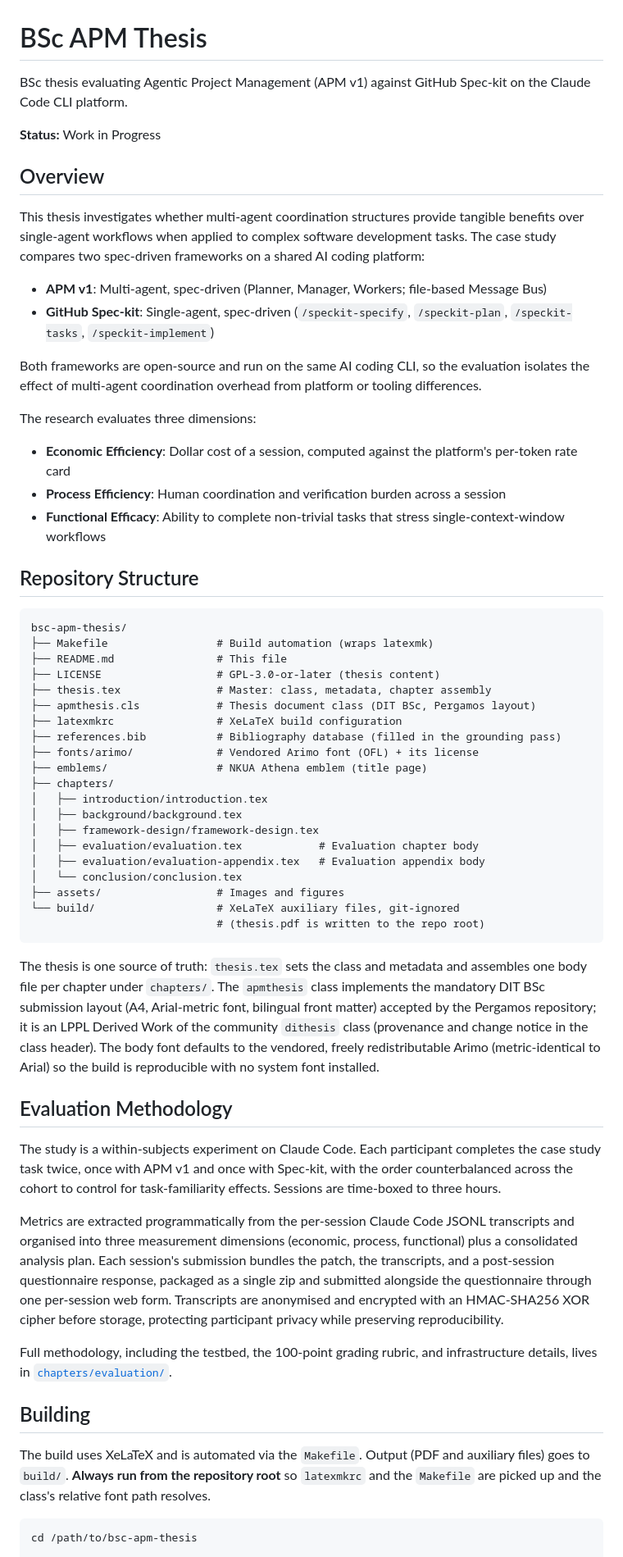
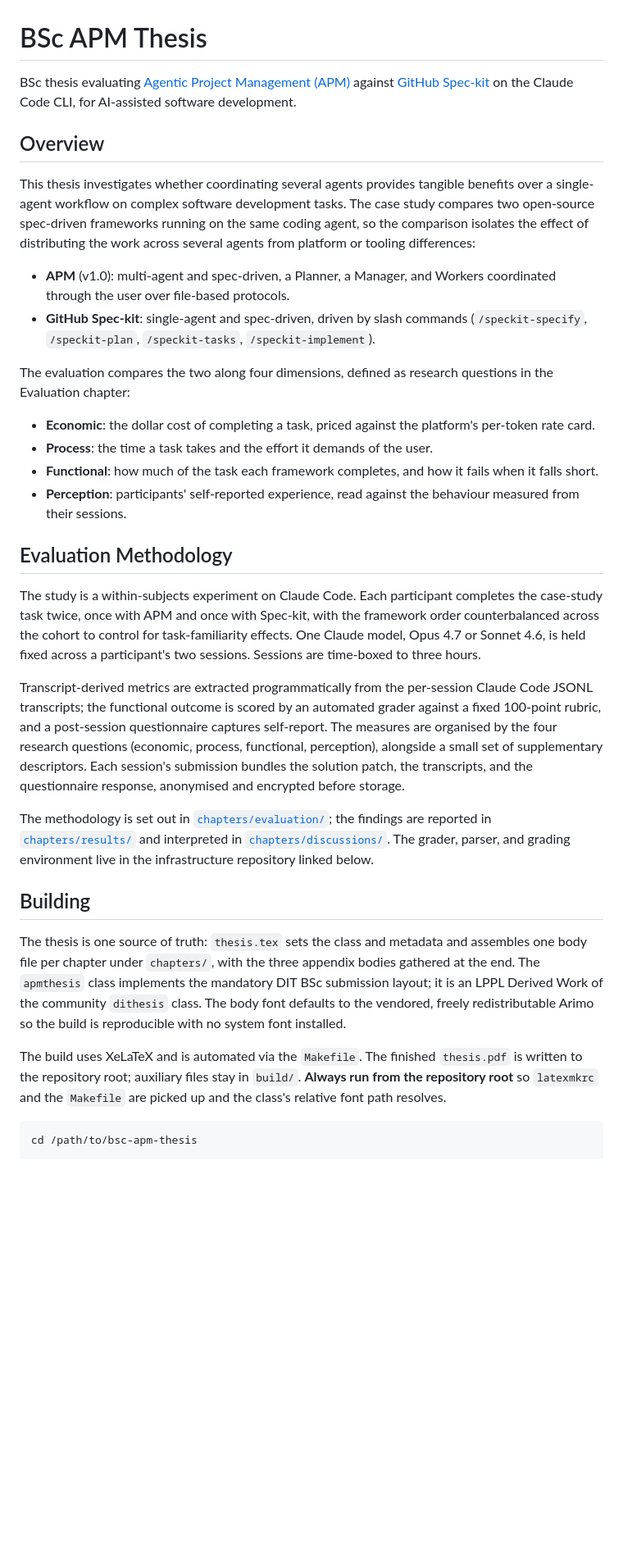
Before and after one commit to sdi2200262/bsc-apm-thesis, a Markdown page: README.md, the part around one of its changes. Shown at 82% size. Rendered like a GitHub page; blank space fills up the shorter version.

Commit message:
docs(readme): align with sibling repos and current repo state

````diff
--- a/README.md
+++ b/README.md
@@ -1,72 +1,42 @@
 # BSc APM Thesis
 
-BSc thesis evaluating Agentic Project Management (APM v1) against GitHub Spec-kit on the Claude Code CLI platform.
-
-**Status:** Work in Progress
+BSc thesis evaluating [Agentic Project Management (APM)](https://github.com/sdi2200262/agentic-project-management) against [GitHub Spec-kit](https://github.github.io/spec-kit/) on the Claude Code CLI, for AI-assisted software development.
 
 ## Overview
 
-This thesis investigates whether multi-agent coordination structures provide tangible benefits over single-agent workflows when applied to complex software development tasks. The case study compares two spec-driven frameworks on a shared AI coding platform:
+This thesis investigates whether coordinating several agents provides tangible benefits over a single-agent workflow on complex software development tasks. The case study compares two open-source spec-driven frameworks running on the same coding agent, so the comparison isolates the effect of distributing the work across several agents from platform or tooling differences:
 
-- **APM v1**: Multi-agent, spec-driven (Planner, Manager, Workers; file-based Message Bus)
-- **GitHub Spec-kit**: Single-agent, spec-driven (`/speckit-specify`, `/speckit-plan`, `/speckit-tasks`, `/speckit-implement`)
+- **APM** (v1.0): multi-agent and spec-driven, a Planner, a Manager, and Workers coordinated through the user over file-based protocols.
+- **GitHub Spec-kit**: single-agent and spec-driven, driven by slash commands (`/speckit-specify`, `/speckit-plan`, `/speckit-tasks`, `/speckit-implement`).
 
-Both frameworks are open-source and run on the same AI coding CLI, so the evaluation isolates the effect of multi-agent coordination overhead from platform or tooling differences.
+The evaluation compares the two along four dimensions, defined as research questions in the Evaluation chapter:
 
-The research evaluates three dimensions:
-
-- **Economic Efficiency**: Dollar cost of a session, computed against the platform's per-token rate card
-- **Process Efficiency**: Human coordination and verification burden across a session
-- **Functional Efficacy**: Ability to complete non-trivial tasks that stress single-context-window workflows
-
-## Repository Structure
-
-```
-bsc-apm-thesis/
-├── Makefile                 # Build automation (wraps latexmk)
-├── README.md                # This file
-├── LICENSE                  # GPL-3.0-or-later (thesis content)
-├── thesis.tex               # Master: class, metadata, chapter assembly
-├── apmthesis.cls            # Thesis document class (DIT BSc, Pergamos layout)
-├── latexmkrc                # XeLaTeX build configuration
-├── references.bib           # Bibliography database (filled in the grounding pass)
-├── fonts/arimo/             # Vendored Arimo font (OFL) + its license
-├── emblems/                 # NKUA Athena emblem (title page)
-├── chapters/
-│   ├── introduction/introduction.tex
-│   ├── background/background.tex
-│   ├── framework-design/framework-design.tex
-│   ├── evaluation/evaluation.tex            # Evaluation chapter body
-│   ├── evaluation/evaluation-appendix.tex   # Evaluation appendix body
-│   └── conclusion/conclusion.tex
-├── assets/                  # Images and figures
-└── build/                   # XeLaTeX auxiliary files, git-ignored
-                             # (thesis.pdf is written to the repo root)
-```
-
-The thesis is one source of truth: `thesis.tex` sets the class and metadata and
-assembles one body file per chapter under `chapters/`. The `apmthesis` class
-implements the mandatory DIT BSc submission layout (A4, Arial-metric font,
-bilingual front matter) accepted by the Pergamos repository; it is an LPPL
-Derived Work of the community `dithesis` class (provenance and change notice in
-the class header). The body font defaults to the vendored, freely
-redistributable Arimo (metric-identical to Arial) so the build is reproducible
-with no system font installed.
+- **Economic**: the dollar cost of completing a task, priced against the platform's per-token rate card.
+- **Process**: the time a task takes and the effort it demands of the user.
+- **Functional**: how much of the task each framework completes, and how it fails when it falls short.
+- **Perception**: participants' self-reported experience, read against the behaviour measured from their sessions.
 
 ## Evaluation Methodology
 
-The study is a within-subjects experiment on Claude Code. Each participant completes the case study task twice, once with APM v1 and once with Spec-kit, with the order counterbalanced across the cohort to control for task-familiarity effects. Sessions are time-boxed to three hours.
+The study is a within-subjects experiment on Claude Code. Each participant completes the case-study task twice, once with APM and once with Spec-kit, with the framework order counterbalanced across the cohort to control for task-familiarity effects. One Claude model, Opus 4.7 or Sonnet 4.6, is held fixed across a participant's two sessions. Sessions are time-boxed to three hours.
 
-Metrics are extracted programmatically from the per-session Claude Code JSONL transcripts and organised into three measurement dimensions (economic, process, functional) plus a consolidated analysis plan. Each session's submission bundles the patch, the transcripts, and a post-session questionnaire response, packaged as a single zip and submitted alongside the questionnaire through one per-session web form. Transcripts are anonymised and encrypted with an HMAC-SHA256 XOR cipher before storage, protecting participant privacy while preserving reproducibility.
+Transcript-derived metrics are extracted programmatically from the per-session Claude Code JSONL transcripts; the functional outcome is scored by an automated grader against a fixed 100-point rubric, and a post-session questionnaire captures self-report. The measures are organised by the four research questions (economic, process, functional, perception), alongside a small set of supplementary descriptors. Each session's submission bundles the solution patch, the transcripts, and the questionnaire response, anonymised and encrypted before storage.
 
-Full methodology, including the testbed, the 100-point grading rubric, and infrastructure details, lives in [`chapters/evaluation/`](chapters/evaluation/).
+The methodology is set out in [`chapters/evaluation/`](chapters/evaluation/); the findings are reported in [`chapters/results/`](chapters/results/) and interpreted in [`chapters/discussions/`](chapters/discussions/). The grader, parser, and grading environment live in the infrastructure repository linked below.
 
 ## Building
 
-The build uses XeLaTeX and is automated via the `Makefile`. Output (PDF and
-auxiliary files) goes to `build/`. **Always run from the repository root** so
-`latexmkrc` and the `Makefile` are picked up and the class's relative font path
-resolves.
+The thesis is one source of truth: `thesis.tex` sets the class and metadata and
+assembles one body file per chapter under `chapters/`, with the three appendix
+bodies gathered at the end. The `apmthesis` class implements the mandatory DIT
+BSc submission layout; it is an LPPL Derived Work of the community `dithesis`
+class. The body font defaults to the vendored, freely redistributable Arimo so
+the build is reproducible with no system font installed.
+
+The build uses XeLaTeX and is automated via the `Makefile`. The finished
+`thesis.pdf` is written to the repository root; auxiliary files stay in
+`build/`. **Always run from the repository root** so `latexmkrc` and the
+`Makefile` are picked up and the class's relative font path resolves.
 
 ```bash
 cd /path/to/bsc-apm-thesis
````
Also changed, not shown: other parts of README.md (+7 -7 lines).
